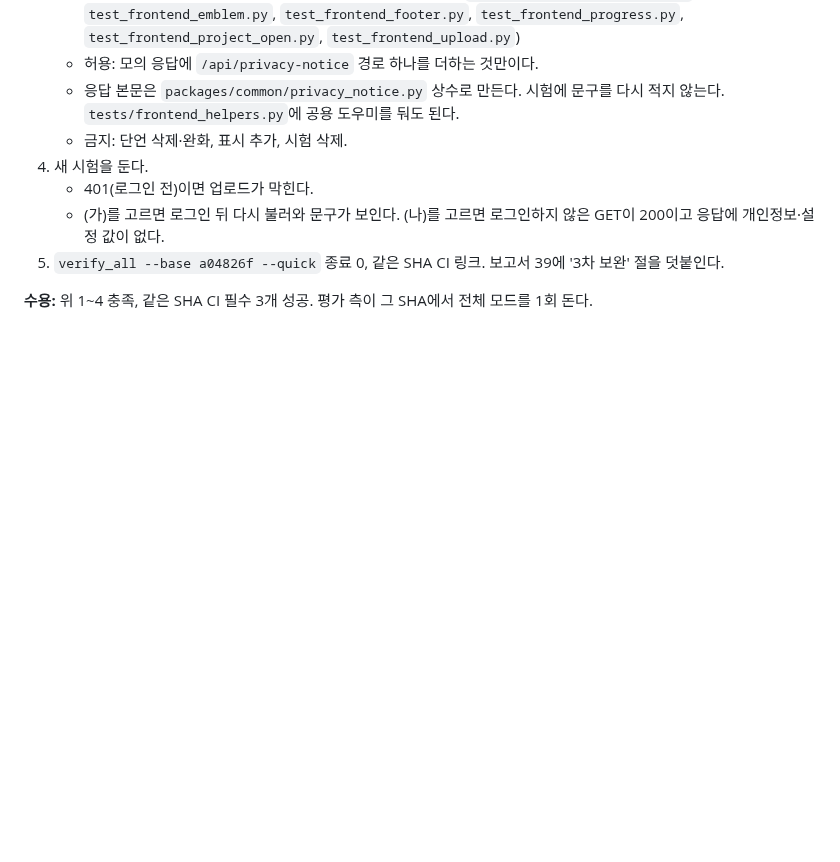
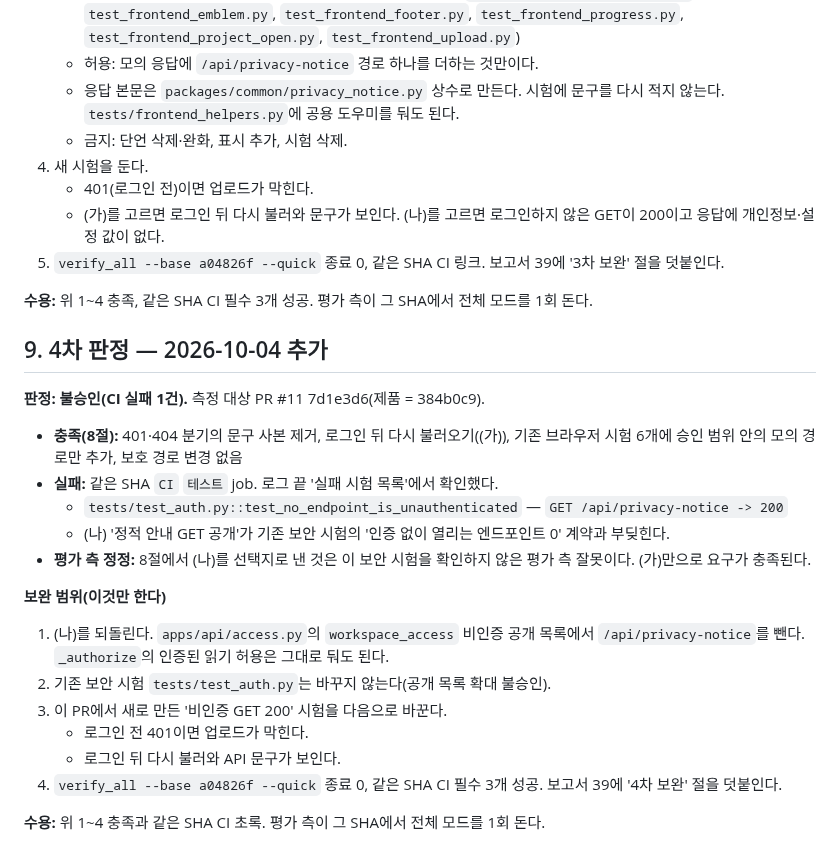
Before and after one commit to stevelee0119/verify_ACAS_LAW, a Markdown page: docs/handoff/PROMPT_FOR_UPLOAD_PRIVACY_NOTICE.md, the part around the change. Rendered like a GitHub page; blank space fills up the shorter version.

Commit message:
평가 측: 업로드 안내 4차 판정(PR #11 7d1e3d6) — CI 실패 1(비인증 공개가 기존 보안 시험과 충돌), 공개 되돌림 지시·평가 측 선택지 오류 정정
Agent: evaluator
Co-Authored-By: Claude Opus 5.5 <noreply@anthropic.com>
Claude-Session: https://claude.ai/code/session_014JnpK23X6GCXdrbURUD21V

```diff
--- a/docs/handoff/PROMPT_FOR_UPLOAD_PRIVACY_NOTICE.md
+++ b/docs/handoff/PROMPT_FOR_UPLOAD_PRIVACY_NOTICE.md
@@ -144,3 +144,21 @@
 5. `verify_all --base a04826f --quick` 종료 0, 같은 SHA CI 링크. 보고서 39에 '3차 보완' 절을 덧붙인다.
 
 **수용:** 위 1~4 충족, 같은 SHA CI 필수 3개 성공. 평가 측이 그 SHA에서 전체 모드를 1회 돈다.
+
+## 9. 4차 판정 — 2026-10-04 추가
+**판정: 불승인(CI 실패 1건).** 측정 대상 PR #11 7d1e3d6(제품 = 384b0c9).
+- **충족(8절):** 401·404 분기의 문구 사본 제거, 로그인 뒤 다시 불러오기((가)), 기존 브라우저 시험 6개에 승인 범위 안의 모의 경로만 추가, 보호 경로 변경 없음
+- **실패:** 같은 SHA `CI` `테스트` job. 로그 끝 '실패 시험 목록'에서 확인했다.
+  - `tests/test_auth.py::test_no_endpoint_is_unauthenticated` — `GET /api/privacy-notice -> 200`
+  - (나) '정적 안내 GET 공개'가 기존 보안 시험의 '인증 없이 열리는 엔드포인트 0' 계약과 부딪힌다.
+- **평가 측 정정:** 8절에서 (나)를 선택지로 낸 것은 이 보안 시험을 확인하지 않은 평가 측 잘못이다. (가)만으로 요구가 충족된다.
+
+**보완 범위(이것만 한다)**
+1. (나)를 되돌린다. `apps/api/access.py`의 `workspace_access` 비인증 공개 목록에서 `/api/privacy-notice`를 뺀다. `_authorize`의 인증된 읽기 허용은 그대로 둬도 된다.
+2. 기존 보안 시험 `tests/test_auth.py`는 바꾸지 않는다(공개 목록 확대 불승인).
+3. 이 PR에서 새로 만든 '비인증 GET 200' 시험을 다음으로 바꾼다.
+   - 로그인 전 401이면 업로드가 막힌다.
+   - 로그인 뒤 다시 불러와 API 문구가 보인다.
+4. `verify_all --base a04826f --quick` 종료 0, 같은 SHA CI 필수 3개 성공. 보고서 39에 '4차 보완' 절을 덧붙인다.
+
+**수용:** 위 1~4 충족과 같은 SHA CI 초록. 평가 측이 그 SHA에서 전체 모드를 1회 돈다.
```
Also changed, not shown: docs/scorecards/DAILY_TREND.md (+1 -1 lines).
